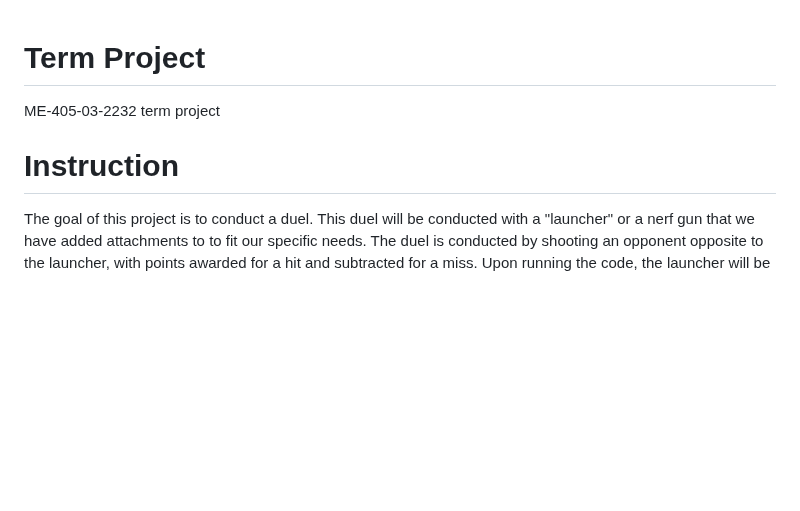
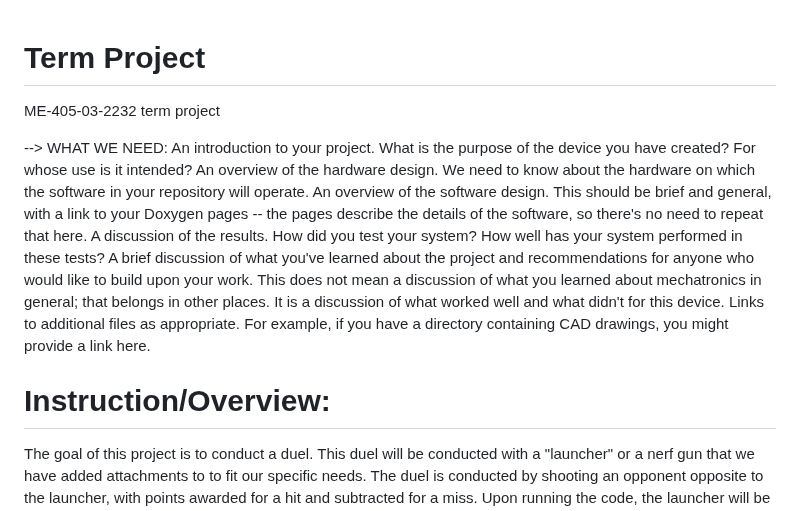
Before and after one commit to tobsenthomas2/Mechatronics_Term_Project, a Markdown page: README_new.md, the part around one of its changes. Drawn GitHub-style; blank space fills up the shorter version.

```diff
--- a/README_new.md
+++ b/README_new.md
@@ -1,7 +1,17 @@
 # Term Project
+
 ME-405-03-2232 term project
 
-# Instruction
+--> WHAT WE NEED: An introduction to your project. What is the purpose of the device you have created? For whose use is it intended?
+An overview of the hardware design.  We need to know about the hardware on which the software in your repository will operate.
+An overview of the software design. This should be brief and general, with a link to your Doxygen pages -- the pages describe the details of the software, so there's no need to repeat that here.
+A discussion of the results.  How did you test your system?  How well has your system performed in these tests?
+A brief discussion of what you've learned about the project and recommendations for anyone who would like to build upon your work. This does not mean a discussion of what you learned about mechatronics in general; that belongs in other places.  It is a discussion of what worked well and what didn't for this device.
+Links to additional files as appropriate.  For example, if you have a directory containing CAD drawings, you might provide a link here.
+
+
+# Instruction/Overview:
+
 The goal of this project is to conduct a duel. This duel will be conducted with a "launcher" or a nerf gun that we have added attachments to to fit our specific needs. The duel is conducted by shooting an opponent opposite to the launcher, with points awarded for a hit and subtracted for a miss. Upon running the code, the launcher will be turned on, and rotate 180 degrees to start. From there, it will take data from a thermal camera. Based on where the thermal camera picks up the highest heat concentration, the program will run to move the launcher to the position of this heat concentration which is represented as an "X" in an 8x8 grid of the entire output of the thermal camera. Based on the dimensions of the table that we are "dueling" on, we calculated the 8 pitch positions and 8 yaw positions that the launcher may need to move to based on where the opponent is standing which are stored as radians in two lists. We added two pulley systems with two DC motors to control the pitch and yaw of the launcher. This is what we are using to control the positioning and to move the launcher to the position that was output by the thermal camera.
 
 We created a task function and utilized a scheduler that would trigger different tasks to run at varied set intervals. We adjusted these intervals to find the optimal interval that would give us a clean response and take up the least amount of processing time. For example, our motor runs at a smaller period than the _____. Using our thermal camera data, we adjusted the KP and KI values to get us within a range that is close enough to hit the target with our launcher.
```
Also changed, not shown: other parts of README_new.md (+33 -0 lines).
